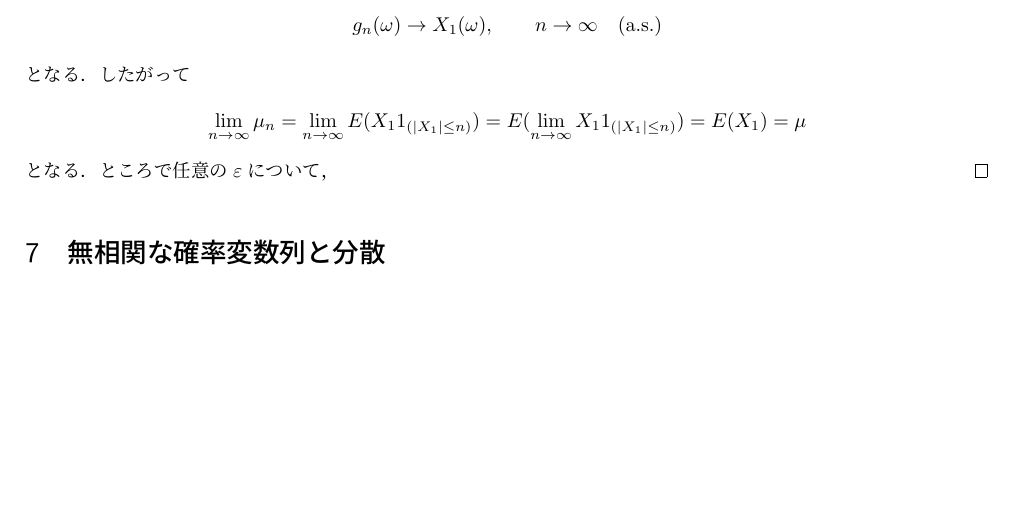
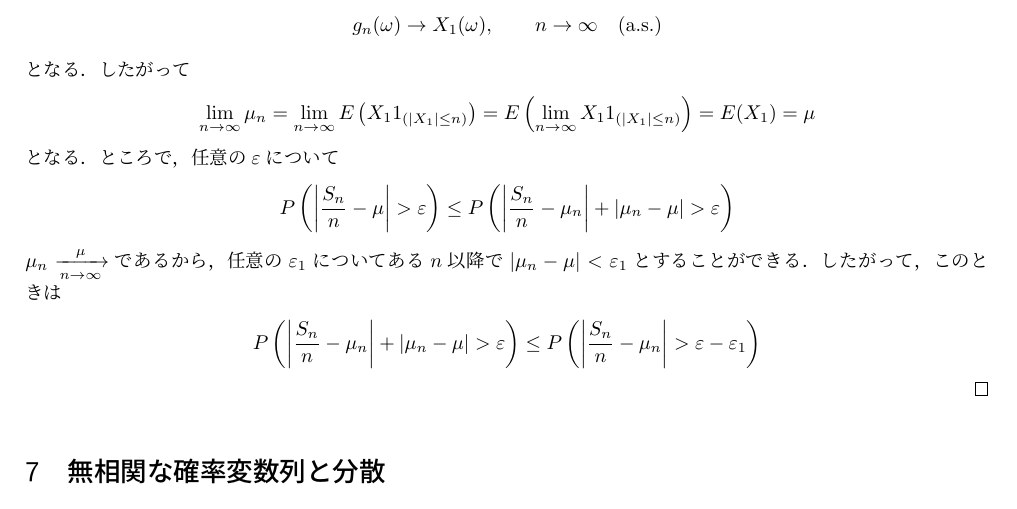
Before and after one commit to maiaami/latex_project, a LaTeX document (okuda2.tex): part of page 6 of 6, cut so that both start at the same text, the shorter picture padded with empty space. Compiled offline with pLaTeX and dvipdfmx.

Commit message:
ε-N論法　苦戦中

```diff
--- a/okuda2.tex
+++ b/okuda2.tex
@@ -401,9 +401,16 @@ S_n/n\xrightarrow{P}\mu
 \]
 となる．したがって
 \[
-  \lim_{n\to\infty}\mu_n=\lim_{n\to\infty} E(X_1 1_{(|X_1|\leq n)})=E(\lim_{n\to\infty}X_1 1_{(|X_1|\leq n)})=E(X_1)=\mu
+  \lim_{n\to\infty}\mu_n=\lim_{n\to\infty} E\left(X_1 1_{(|X_1|\leq n)}\right)=E\left(\lim_{n\to\infty}X_1 1_{(|X_1|\leq n)}\right)=E(X_1)=\mu
 \]
-となる．ところで任意の$\varepsilon$について，
+となる．ところで，任意の$\varepsilon$について
+\begin{align*}
+P\left(\left|\frac{S_n}{n}-\mu\right|>\varepsilon \right)\le P\left(\left|\frac{S_n}{n}-\mu_n\right|+\left|\mu_n-\mu\right|>\varepsilon\right)
+\end{align*}
+$\mu_n\xrightarrow[n\to\infty]\mu$であるから，任意の$\varepsilon_1$についてある$n$以降で$|\mu_n-\mu|<\varepsilon_1$とすることができる．したがって，このときは
+\begin{align*}
+P\left(\left|\frac{S_n}{n}-\mu_n\right|+\left|\mu_n-\mu\right|>\varepsilon\right)\le P\left(\left|\frac{S_n}{n}-\mu_n\right|>\varepsilon-\varepsilon_1\right)
+\end{align*}
 \end{proof}
 
 
```
